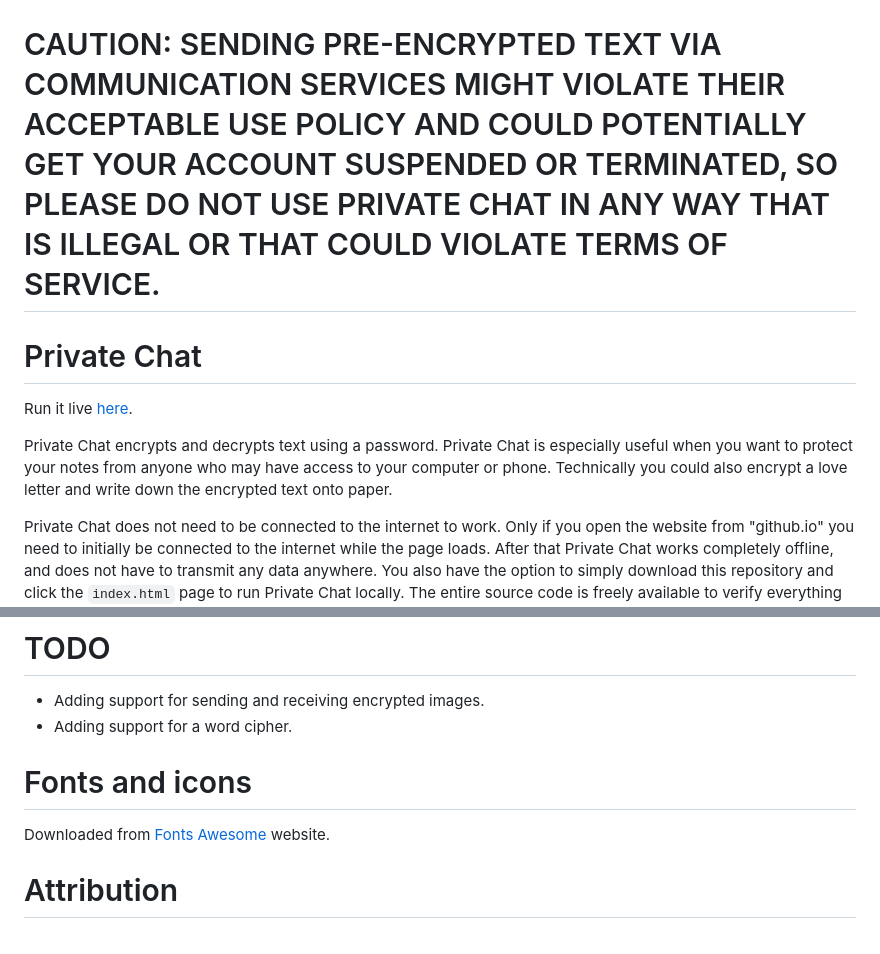
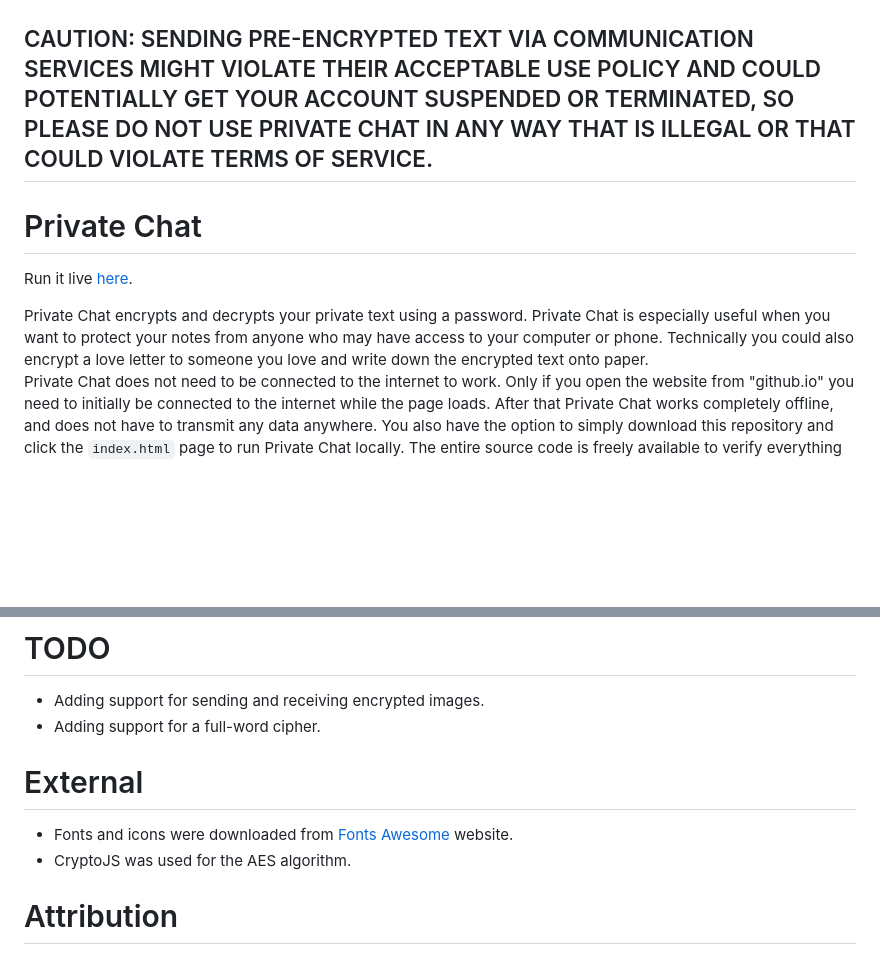
Before and after one commit to nav9/privateChat, a Markdown page: README.md, 2 parts joined by grey strips. Drawn GitHub-style; blank space fills up the shorter version.

Commit message:
Update README.md
Updated external library info

```diff
--- a/README.md
+++ b/README.md
@@ -1,12 +1,11 @@
 ![Alt text](gallery/PrivateChatExample.png?raw=true "Sample screenshot Private Chat")
 
-# CAUTION: SENDING PRE-ENCRYPTED TEXT VIA COMMUNICATION SERVICES MIGHT VIOLATE THEIR ACCEPTABLE USE POLICY AND COULD POTENTIALLY GET YOUR ACCOUNT SUSPENDED OR TERMINATED, SO PLEASE DO NOT USE PRIVATE CHAT IN ANY WAY THAT IS ILLEGAL OR THAT COULD VIOLATE TERMS OF SERVICE.
+## CAUTION: SENDING PRE-ENCRYPTED TEXT VIA COMMUNICATION SERVICES MIGHT VIOLATE THEIR ACCEPTABLE USE POLICY AND COULD POTENTIALLY GET YOUR ACCOUNT SUSPENDED OR TERMINATED, SO PLEASE DO NOT USE PRIVATE CHAT IN ANY WAY THAT IS ILLEGAL OR THAT COULD VIOLATE TERMS OF SERVICE.
 
 # Private Chat
 Run it live [here](https://nav9.github.io/privateChat/index.html).
 
-Private Chat encrypts and decrypts text using a password. Private Chat is especially useful when you want to protect your notes from anyone who may have access to your computer or phone. Technically you could also encrypt a love letter and write down the encrypted text onto paper.
-
+Private Chat encrypts and decrypts your private text using a password. Private Chat is especially useful when you want to protect your notes from anyone who may have access to your computer or phone. Technically you could also encrypt a love letter to someone you love and write down the encrypted text onto paper.
 Private Chat does not need to be connected to the internet to work. Only if you open the website from "github.io" you need to initially be connected to the internet while the page loads. After that Private Chat works completely offline, and does not have to transmit any data anywhere. You also have the option to simply download this repository and click the `index.html` page to run Private Chat locally. The entire source code is freely available to verify everything that the algorithm does.
 
 # How it works
@@ -30,10 +29,11 @@ You could encrypt and decrypt your own notes, but if you need to share notes wit
 
 # TODO
 * Adding support for sending and receiving encrypted images.
-* Adding support for a word cipher.
+* Adding support for a full-word cipher.
 
-# Fonts and icons
-Downloaded from [Fonts Awesome](https://docs.fontawesome.com/web/setup/host-yourself/webfonts) website.
+# External
+* Fonts and icons were downloaded from [Fonts Awesome](https://docs.fontawesome.com/web/setup/host-yourself/webfonts) website.
+* CryptoJS was used for the AES algorithm.
 
 # Attribution
 Most of this code was generated by prompting Gemini 2.5 (Pro), which showed extremely good reasoning and design capability.
```
